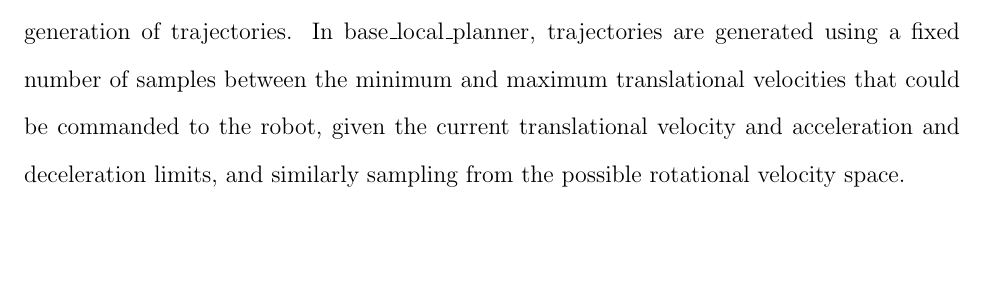
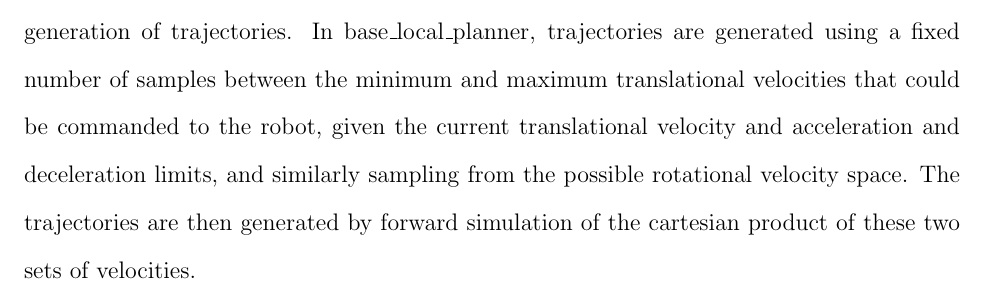
Before and after one commit to ericperko/cwru_ms_thesis, a LaTeX thesis (thesis/thesis.tex, which reads thesis/chapter1.tex): part of page 16 of 27, cut so that both start at the same text, the shorter picture padded with empty space. Compiled offline with pdfLaTeX.

Commit message:
Changing computers again

```diff
--- a/thesis/chapter1.tex
+++ b/thesis/chapter1.tex
@@ -45,7 +45,7 @@ In \eqref{base_local_planner_cost_func}, the three $k$ terms are weights that co
 \label{fig:base_local_planner_cost_visualization}
 \end{figure}
 
-There are a number of issues that arise from using this type of method when attempting to do precision navigation of a differential drive robot. One such issue is the simplistic generation of trajectories. In base\_local\_planner, trajectories are generated using a fixed number of samples between the minimum and maximum translational velocities that could be commanded to the robot, given the current translational velocity and acceleration and deceleration limits, and similarly sampling from the possible rotational velocity space.
+There are a number of issues that arise from using this type of method when attempting to do precision navigation of a differential drive robot. One such issue is the simplistic generation of trajectories. In base\_local\_planner, trajectories are generated using a fixed number of samples between the minimum and maximum translational velocities that could be commanded to the robot, given the current translational velocity and acceleration and deceleration limits, and similarly sampling from the possible rotational velocity space. The trajectories are then generated by forward simulation of the cartesian product of these two sets of velocities.
 
 \begin{comment}
 This will detail problems in ROS's Navigation stack when we last looked at it (and perhaps a discussion of how it has changed in the interim)
```
